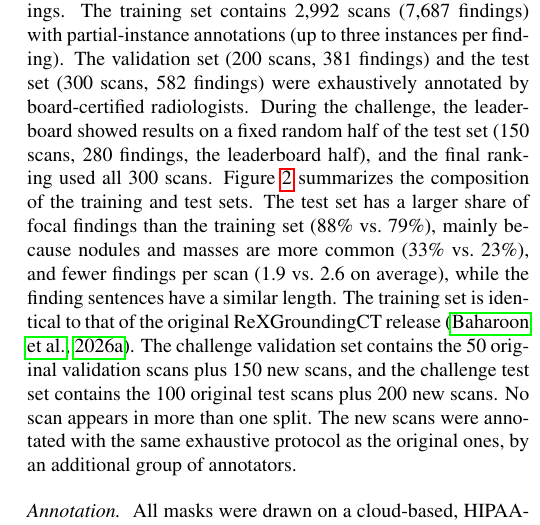
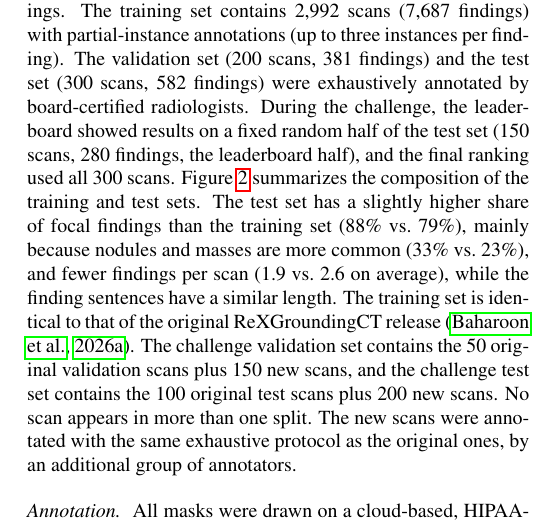
Before and after one commit to MohammedSB/rexgrounding-challenge-paper, a LaTeX paper (paper/main.tex): part of one column of page 4 of 25, cut so that both start at the same text. Compiled offline with pdfLaTeX.

Commit message:
Data: slightly higher share of focal findings
Co-Authored-By: Claude Opus 5.5 <noreply@anthropic.com>

```diff
--- a/paper/main.tex
+++ b/paper/main.tex
@@ -413,8 +413,8 @@ the leaderboard showed results on a fixed random half of the test set
 (150 scans, 280 findings, the leaderboard half), and the final ranking used all
 300 scans.
 Figure~\ref{fig:categories} summarizes the composition of the training and
-test sets. The test set has a larger share of focal findings than the training
-set (88\% vs.\ 79\%), mainly because nodules and masses are more common (33\%
+test sets. The test set has a slightly higher share of focal findings than the
+training set (88\% vs.\ 79\%), mainly because nodules and masses are more common (33\%
 vs.\ 23\%), and fewer findings per scan (1.9 vs.\ 2.6 on average), while the
 finding sentences have a similar length.
 The training set is identical to that of the original ReXGroundingCT release
```
Also changed, not shown: 1 other file.
